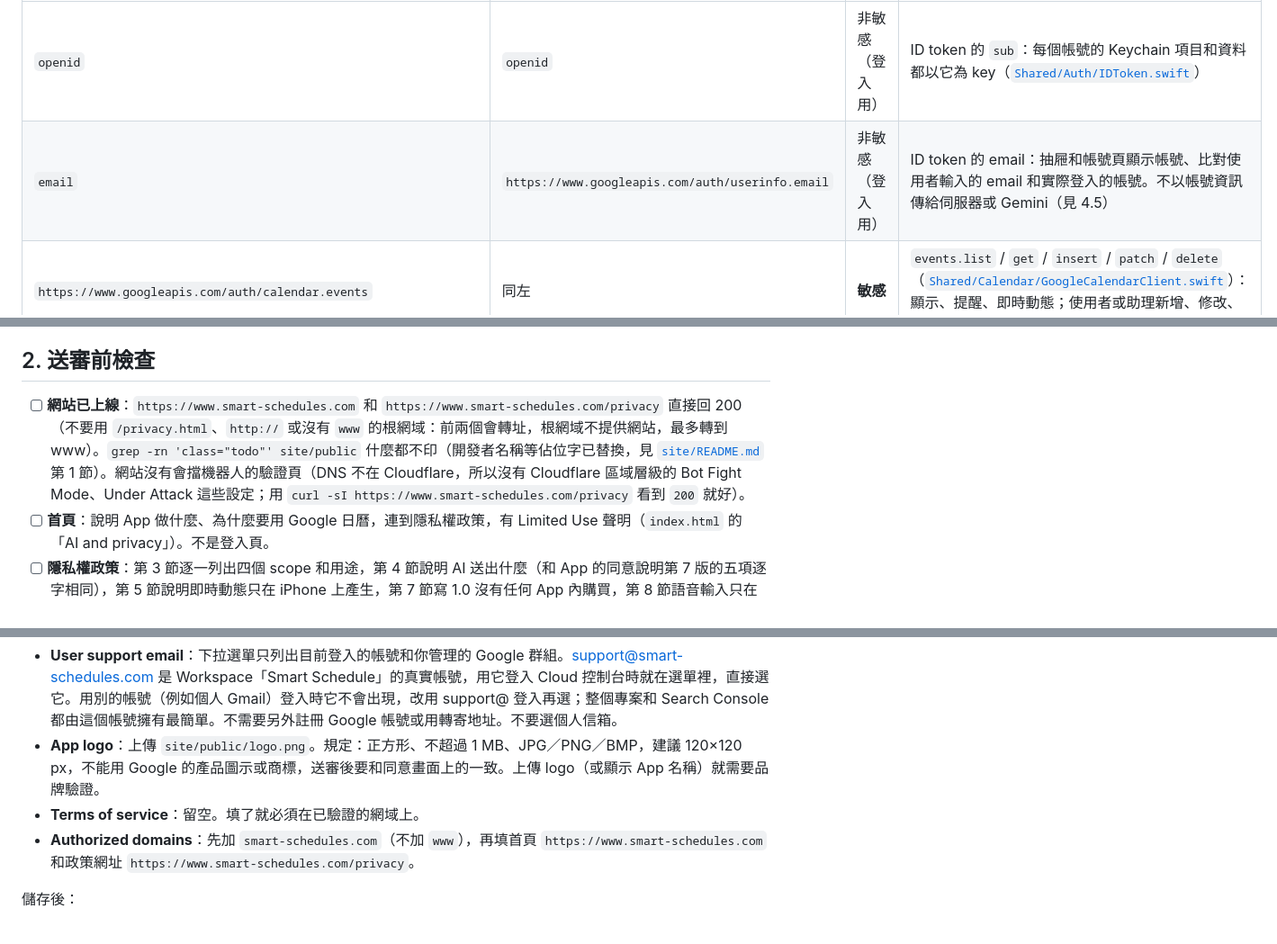
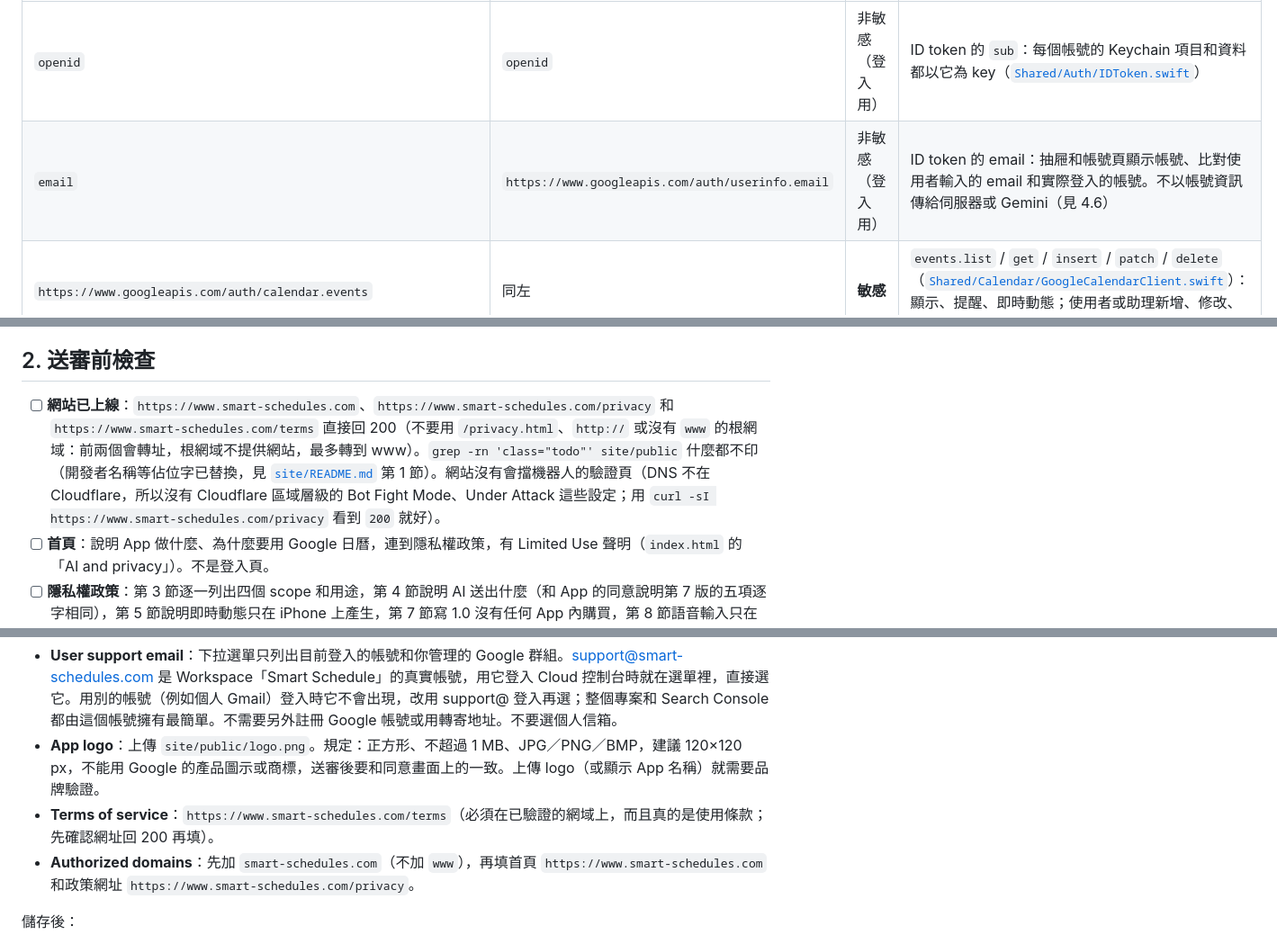
Before and after one commit to kennymaukwen-GIT/Smart-Schedule, a Markdown page: docs/google-oauth-verification.md, 3 parts joined by grey strips. Shown at 90% size. Drawn GitHub-style.

```diff
--- a/docs/google-oauth-verification.md
+++ b/docs/google-oauth-verification.md
@@ -42,7 +42,7 @@ Smart Schedules 要求兩個 Google Calendar 的**敏感 scope**（`calendar.eve
 | Scope（App 送出的字串） | Data access 裡的名稱 | 分類 | 用在哪裡 |
 |---|---|---|---|
 | `openid` | `openid` | 非敏感（登入用） | ID token 的 `sub`：每個帳號的 Keychain 項目和資料都以它為 key（[`Shared/Auth/IDToken.swift`](../Shared/Auth/IDToken.swift)） |
-| `email` | `https://www.googleapis.com/auth/userinfo.email` | 非敏感（登入用） | ID token 的 email：抽屜和帳號頁顯示帳號、比對使用者輸入的 email 和實際登入的帳號。不以帳號資訊傳給伺服器或 Gemini（見 4.5） |
+| `email` | `https://www.googleapis.com/auth/userinfo.email` | 非敏感（登入用） | ID token 的 email：抽屜和帳號頁顯示帳號、比對使用者輸入的 email 和實際登入的帳號。不以帳號資訊傳給伺服器或 Gemini（見 4.6） |
 | `https://www.googleapis.com/auth/calendar.events` | 同左 | **敏感** | `events.list` / `get` / `insert` / `patch` / `delete`（[`Shared/Calendar/GoogleCalendarClient.swift`](../Shared/Calendar/GoogleCalendarClient.swift)）：顯示、提醒、即時動態；使用者或助理新增、修改、刪除行程 |
 | `https://www.googleapis.com/auth/calendar.calendarlist.readonly` | 同左 | **敏感** | 只有 `calendarList.list`（`minAccessRole=reader`）：抽屜裡列出每個行事曆的名稱、顏色、權限，選擇顯示哪些、新行程寫到哪裡 |
 
@@ -53,7 +53,7 @@ Smart Schedules 要求兩個 Google Calendar 的**敏感 scope**（`calendar.eve
 
 ## 2. 送審前檢查
 
-- [ ] **網站已上線**：`https://www.smart-schedules.com` 和 `https://www.smart-schedules.com/privacy` 直接回 200（不要用 `/privacy.html`、`http://` 或沒有 `www` 的根網域：前兩個會轉址，根網域不提供網站，最多轉到 www）。`grep -rn 'class="todo"' site/public` 什麼都不印（開發者名稱等佔位字已替換，見 [`site/README.md`](../site/README.md) 第 1 節）。網站沒有會擋機器人的驗證頁（DNS 不在 Cloudflare，所以沒有 Cloudflare 區域層級的 Bot Fight Mode、Under Attack 這些設定；用 `curl -sI https://www.smart-schedules.com/privacy` 看到 `200` 就好）。
+- [ ] **網站已上線**：`https://www.smart-schedules.com`、`https://www.smart-schedules.com/privacy` 和 `https://www.smart-schedules.com/terms` 直接回 200（不要用 `/privacy.html`、`http://` 或沒有 `www` 的根網域：前兩個會轉址，根網域不提供網站，最多轉到 www）。`grep -rn 'class="todo"' site/public` 什麼都不印（開發者名稱等佔位字已替換，見 [`site/README.md`](../site/README.md) 第 1 節）。網站沒有會擋機器人的驗證頁（DNS 不在 Cloudflare，所以沒有 Cloudflare 區域層級的 Bot Fight Mode、Under Attack 這些設定；用 `curl -sI https://www.smart-schedules.com/privacy` 看到 `200` 就好）。
 - [ ] **首頁**：說明 App 做什麼、為什麼要用 Google 日曆，連到隱私權政策，有 Limited Use 聲明（`index.html` 的「AI and privacy」）。不是登入頁。
 - [ ] **隱私權政策**：第 3 節逐一列出四個 scope 和用途，第 4 節說明 AI 送出什麼（和 App 的同意說明第 7 版的五項逐字相同），第 5 節說明即時動態只在 iPhone 上產生，第 7 節寫 1.0 沒有任何 App 內購買，第 8 節語音輸入只在 iPhone 上辨識和出發提醒（位置只送到 Apple 的地圖服務，行程只存提早分鐘數、交通方式和開始前幾分鐘出發），第 11 節 Limited Use（傳輸清單包括出發提醒用的 Apple 地圖服務和 Google 地圖），第 13 節保存期限，第 15 節刪除方式。
 - [ ] **App**：TestFlight 上的版本已包含同意說明第 7 版（`AIConsent.disclosureVersion` = 7：只列五項，第 6 版的附件那一項拿掉了；同意的內容變了，所以在 TestFlight 上允許過第 5 或第 6 版的人也要重新同意，符合政策第 18 節；`CalendarAliases` 取代帳號 email，`AppConstants.pushToStartEnabled = false`），CI 的 `AccountEmailPrivacyTests` 和 `AIConsentStoreTests` 通過。影片要用這個版本錄。**錄影前**確認同意畫面是**五項**、沒有「A photo or PDF you attach …」那一項，語音那一句是目前程式的文字（「… The microphone button in Smart Schedules does it on your iPhone. Smart Schedules sends only the text, never audio.」），這樣影片裡的同意畫面才和政策第 4 節的引用一致；主畫面的對話輸入列也沒有迴紋針（1.0 把它藏起來了）。
@@ -87,7 +87,7 @@ Google Cloud 控制台 › **Google Auth Platform**（從 APIs & Services › OA
 
 - **User support email**：下拉選單只列出目前登入的帳號和你管理的 Google 群組。support@smart-schedules.com 是 Workspace「Smart Schedule」的真實帳號，用它登入 Cloud 控制台時就在選單裡，直接選它。用別的帳號（例如個人 Gmail）登入時它不會出現，改用 support@ 登入再選；整個專案和 Search Console 都由這個帳號擁有最簡單。不需要另外註冊 Google 帳號或用轉寄地址。不要選個人信箱。
 - **App logo**：上傳 `site/public/logo.png`。規定：正方形、不超過 1 MB、JPG／PNG／BMP，建議 120×120 px，不能用 Google 的產品圖示或商標，送審後要和同意畫面上的一致。上傳 logo（或顯示 App 名稱）就需要品牌驗證。
-- **Terms of service**：留空。填了就必須在已驗證的網域上。
+- **Terms of service**：`https://www.smart-schedules.com/terms`（必須在已驗證的網域上，而且真的是使用條款；先確認網址回 200 再填）。
 - **Authorized domains**：先加 `smart-schedules.com`（不加 `www`），再填首頁 `https://www.smart-schedules.com` 和政策網址 `https://www.smart-schedules.com/privacy`。
 
 儲存後：
```
Also changed, not shown: other parts of docs/google-oauth-verification.md (+10 -4 lines).
